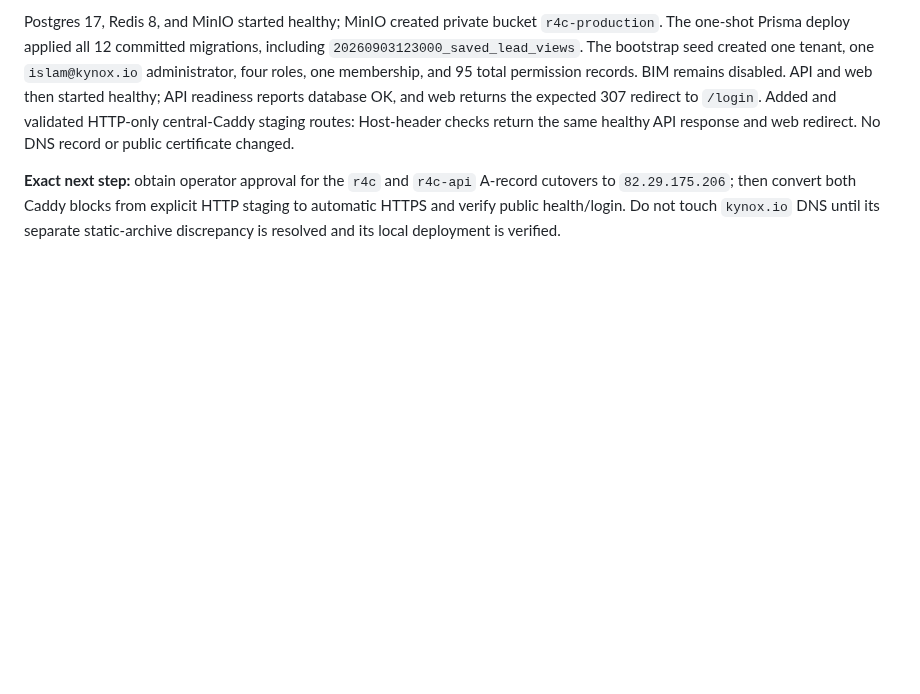
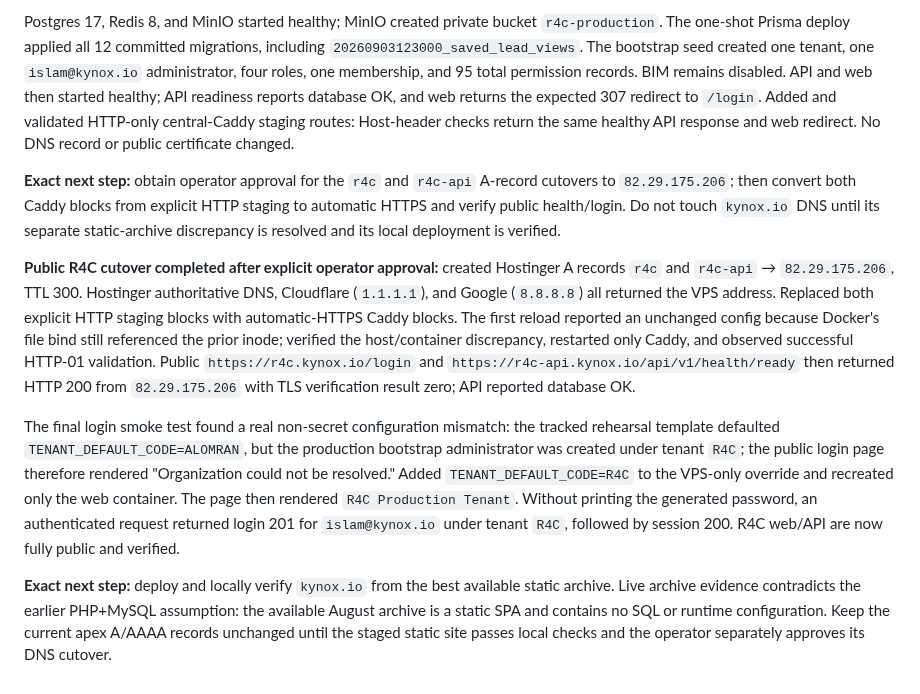
Before and after one commit to Islamce/WMS, a Markdown page: docs/WMS-SESSION-LOG.md, the part around the change. Drawn GitHub-style; blank space fills up the shorter version.

Commit message:
docs: record R4C DNS TLS and login verification

```diff
--- a/docs/WMS-SESSION-LOG.md
+++ b/docs/WMS-SESSION-LOG.md
@@ -1533,3 +1533,9 @@ Performed readiness-only verification on the VPS without crossing that gate: clo
 Postgres 17, Redis 8, and MinIO started healthy; MinIO created private bucket `r4c-production`. The one-shot Prisma deploy applied all 12 committed migrations, including `20260903123000_saved_lead_views`. The bootstrap seed created one tenant, one `islam@kynox.io` administrator, four roles, one membership, and 95 total permission records. BIM remains disabled. API and web then started healthy; API readiness reports database OK, and web returns the expected 307 redirect to `/login`. Added and validated HTTP-only central-Caddy staging routes: Host-header checks return the same healthy API response and web redirect. No DNS record or public certificate changed.
 
 **Exact next step:** obtain operator approval for the `r4c` and `r4c-api` A-record cutovers to `82.29.175.206`; then convert both Caddy blocks from explicit HTTP staging to automatic HTTPS and verify public health/login. Do not touch `kynox.io` DNS until its separate static-archive discrepancy is resolved and its local deployment is verified.
+
+**Public R4C cutover completed after explicit operator approval:** created Hostinger A records `r4c` and `r4c-api` → `82.29.175.206`, TTL 300. Hostinger authoritative DNS, Cloudflare (`1.1.1.1`), and Google (`8.8.8.8`) all returned the VPS address. Replaced both explicit HTTP staging blocks with automatic-HTTPS Caddy blocks. The first reload reported an unchanged config because Docker's file bind still referenced the prior inode; verified the host/container discrepancy, restarted only Caddy, and observed successful HTTP-01 validation. Public `https://r4c.kynox.io/login` and `https://r4c-api.kynox.io/api/v1/health/ready` then returned HTTP 200 from `82.29.175.206` with TLS verification result zero; API reported database OK.
+
+The final login smoke test found a real non-secret configuration mismatch: the tracked rehearsal template defaulted `TENANT_DEFAULT_CODE=ALOMRAN`, but the production bootstrap administrator was created under tenant `R4C`; the public login page therefore rendered "Organization could not be resolved." Added `TENANT_DEFAULT_CODE=R4C` to the VPS-only override and recreated only the web container. The page then rendered `R4C Production Tenant`. Without printing the generated password, an authenticated request returned login 201 for `islam@kynox.io` under tenant `R4C`, followed by session 200. R4C web/API are now fully public and verified.
+
+**Exact next step:** deploy and locally verify `kynox.io` from the best available static archive. Live archive evidence contradicts the earlier PHP+MySQL assumption: the available August archive is a static SPA and contains no SQL or runtime configuration. Keep the current apex A/AAAA records unchanged until the staged static site passes local checks and the operator separately approves its DNS cutover.
```
Also changed, not shown: docs/HOSTINGER-VPS-MIGRATION-2026-09-06.md (+2 -2 lines), docs/WMS-CURRENT-STATUS.md (+1 -1 lines).
